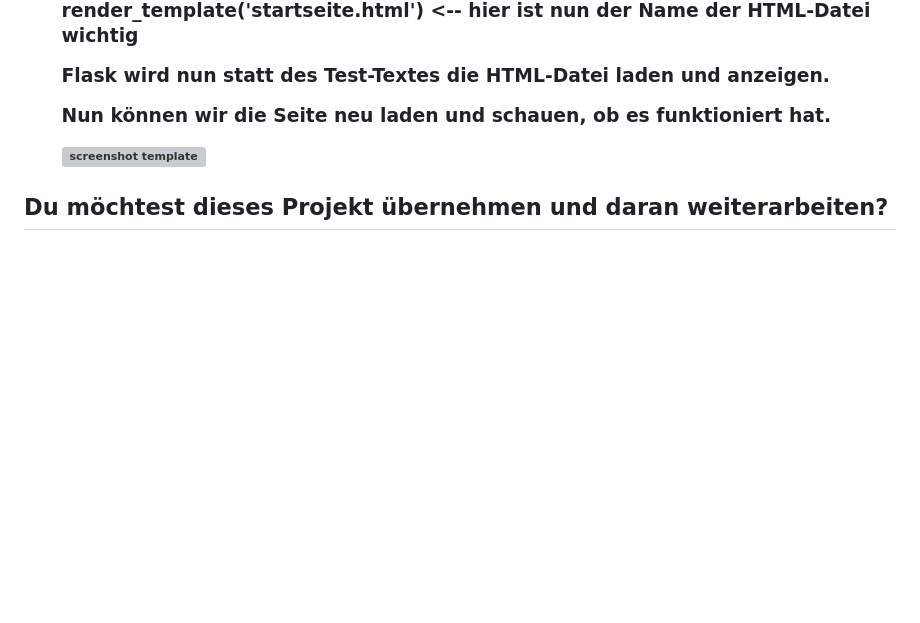
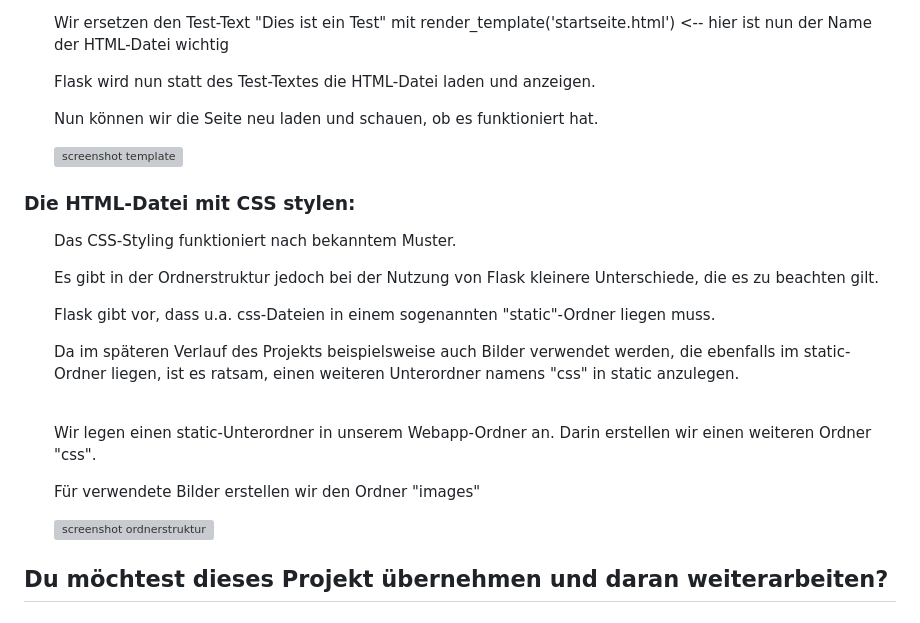
Before and after one commit to kloose4/Webapp_Tutorials, a Markdown page: README.md, the part around one of its changes. GitHub-like rendering; blank space fills up the shorter version; grey boxes are pictures that could not be loaded.

```diff
--- a/README.md
+++ b/README.md
@@ -42,4 +42,14 @@
 <ul>Nun können wir die Seite neu laden und schauen, ob es funktioniert hat.</ul>
 <ul><img width="604" height="175" alt="screenshot template" src="https://github.com/user-attachments/assets/3438e046-7849-4edd-886c-99b6ce0009b2" /></ul>
 
+<h3>Die HTML-Datei mit CSS stylen:</h3>
+<ul>Das CSS-Styling funktioniert nach bekanntem Muster.</ul>
+<ul>Es gibt in der Ordnerstruktur jedoch bei der Nutzung von Flask kleinere Unterschiede, die es zu beachten gilt.</ul>
+<ul>Flask gibt vor, dass u.a. css-Dateien in einem sogenannten "static"-Ordner liegen muss.</ul>
+<ul>Da im späteren Verlauf des Projekts beispielsweise auch Bilder verwendet werden, die ebenfalls im static-Ordner liegen, ist es ratsam, einen weiteren Unterordner namens "css" in static anzulegen.</ul>
+<br>
+<ul>Wir legen einen static-Unterordner in unserem Webapp-Ordner an. Darin erstellen wir einen weiteren Ordner "css".</ul>
+<ul>Für verwendete Bilder erstellen wir den Ordner "images"</ul>
+<ul><img width="315" height="264" alt="screenshot ordnerstruktur" src="https://github.com/user-attachments/assets/43754ee5-abad-488b-b85b-8a4722ea4c29" /></ul>
+<ul></ul>
 <h2>Du möchtest dieses Projekt übernehmen und daran weiterarbeiten?</h2>
```
Also changed, not shown: other parts of README.md (+7 -7 lines).
